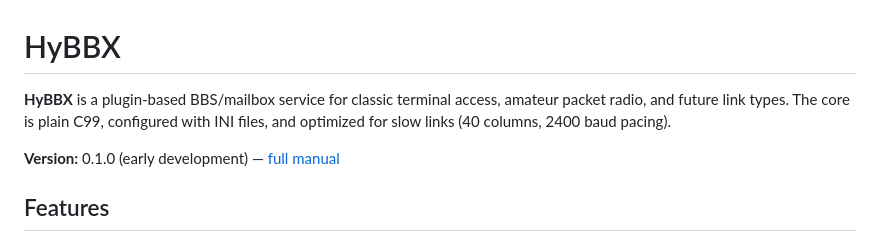
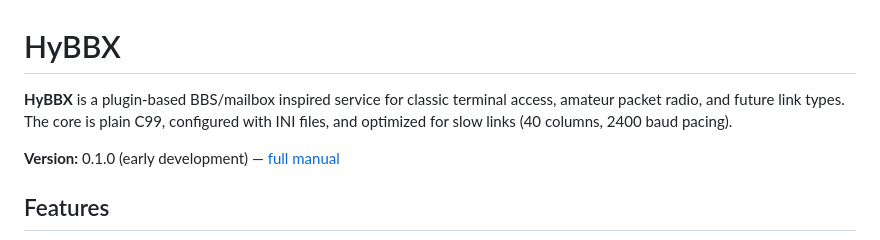
Before and after one commit to ngteq/hyBBX, a Markdown page: README.md, the part around the change. Rendered like a GitHub page.

```diff
--- a/README.md
+++ b/README.md
@@ -1,6 +1,6 @@
 # HyBBX
 
-**HyBBX** is a plugin-based BBS/mailbox service for classic terminal access, amateur packet radio, and future link types. The core is plain C99, configured with INI files, and optimized for slow links (40 columns, 2400 baud pacing).
+**HyBBX** is a plugin-based BBS/mailbox inspired service for classic terminal access, amateur packet radio, and future link types. The core is plain C99, configured with INI files, and optimized for slow links (40 columns, 2400 baud pacing).
 
 **Version:** 0.1.0 (early development) — [full manual](docs/MANUAL.md)
 
```
